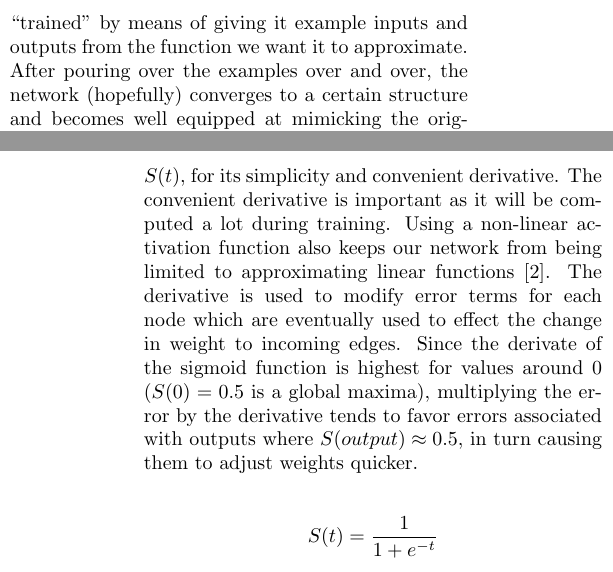
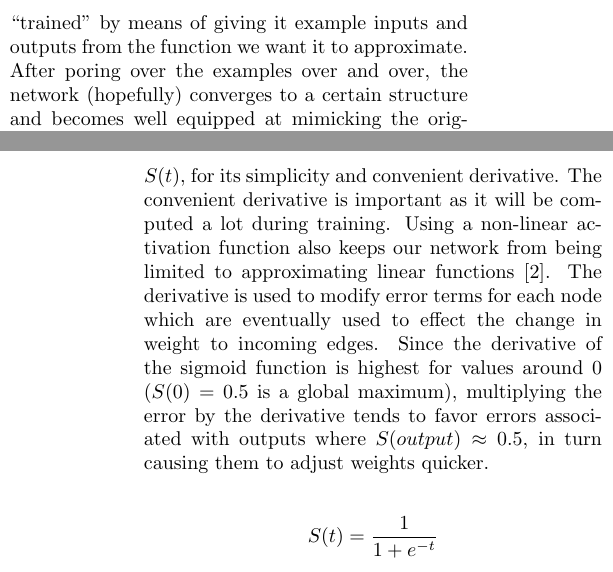
Before and after one commit to christian-mann/homegrown-neural-network, a LaTeX paper (report/proj2.tex): two parts of the columns of pages 1 and 2 of 9, joined at a grey line, cut so that both start at the same text. Compiled offline with pdfLaTeX.

Commit message:
Last changes

```diff
--- a/report/proj2.tex
+++ b/report/proj2.tex
@@ -26,7 +26,7 @@ A neural network can take many forms, but the ideas behind them all are derived
 
 As simple as this concept is, it proves to be an incredibly difficult challenge to create a network of any use. The purpose of a neural network is, in short, to approximate a function. Sometimes this function is known explicitly, but is difficult or expensive to compute. Other times the function cannot be explicitly known, but we can gather empirical data relating to the function and use it to create a network. Ultimately, the goal of a neural network is to approximate a function using whatever information about the function that we can get our hands on.
 
-There are two main techniques in developing the structure of a neural network. The first technique is called Supervised Learning where the network is ``trained'' by means of giving it example inputs and outputs from the function we want it to approximate. After pouring over the examples over and over, the network (hopefully) converges to a certain structure and becomes well equipped at mimicking the original function. It does this by making many small changes to the weights associated with the edges in the network using a method known as ``backpropagation'' \cite{trappenberg}. The second popular method for constructing a neural network is known as Unsupervised Learning where the desired outcome is not known and the machine is responsible for finding correlations. We do not use any Unsupervised Learning techniques in this project.
+There are two main techniques in developing the structure of a neural network. The first technique is called Supervised Learning where the network is ``trained'' by means of giving it example inputs and outputs from the function we want it to approximate. After poring over the examples over and over, the network (hopefully) converges to a certain structure and becomes well equipped at mimicking the original function. It does this by making many small changes to the weights associated with the edges in the network using a method known as ``backpropagation'' \cite{trappenberg}. The second popular method for constructing a neural network is known as Unsupervised Learning where the desired outcome is not known and the machine is responsible for finding correlations. We do not use any Unsupervised Learning techniques in this project.
 
 In this project we wrote our own neural network in C++. We then used it to approximate various functions. These functions included the XOR function, a parametric circle, and complex parametric curve illustrating a coffee cup.
 
@@ -34,7 +34,7 @@ In this project we wrote our own neural network in C++. We then used it to appro
 
 We began by researching existing neural networks to get an idea for what kind of elements should be present in a network. There are many already availabe, and all have a varying set of features and capabilities. Many implementations are able to take advantage of a computer's GPU to parallelize the computations. The most simplistic example network we could find, though, was a Javascript implementation known as Brain.js \cite{brain}. We used Brain.js as a guide for creating our own neural network in C++ with the hopes of performing faster than Javascript at a lower level, but still without any hope to achieve the performance of a GPGPU solution.
 
-We chose to use a Sigmoid activation function, $S(t)$, for its simplicity and convenient derivative. The convenient derivative is important as it will be computed a lot during training. Using a non-linear activation function also keeps our network from being limited to approximating linear functions \cite{hornik}. The derivative is used to modify error terms for each node which are eventually used to effect the change in weight to incoming edges. Since the derivate of the sigmoid function is highest for values around 0 ($S(0) = 0.5$ is a global maxima), multiplying the error by the derivative tends to favor errors associated with outputs where $S(output)\approx0.5$, in turn causing them to adjust weights quicker.
+We chose to use a Sigmoid activation function, $S(t)$, for its simplicity and convenient derivative. The convenient derivative is important as it will be computed a lot during training. Using a non-linear activation function also keeps our network from being limited to approximating linear functions \cite{hornik}. The derivative is used to modify error terms for each node which are eventually used to effect the change in weight to incoming edges. Since the derivative of the sigmoid function is highest for values around 0 ($S(0) = 0.5$ is a global maximum), multiplying the error by the derivative tends to favor errors associated with outputs where $S(output)\approx0.5$, in turn causing them to adjust weights quicker.
 
 	\[S(t) = \frac{1}{1+e^{-t}}\]
 	\[\frac{d}{dt}S(t) = S(t) * (1-S(t))\]
```
Also changed, not shown: report/proj2.pdf.
